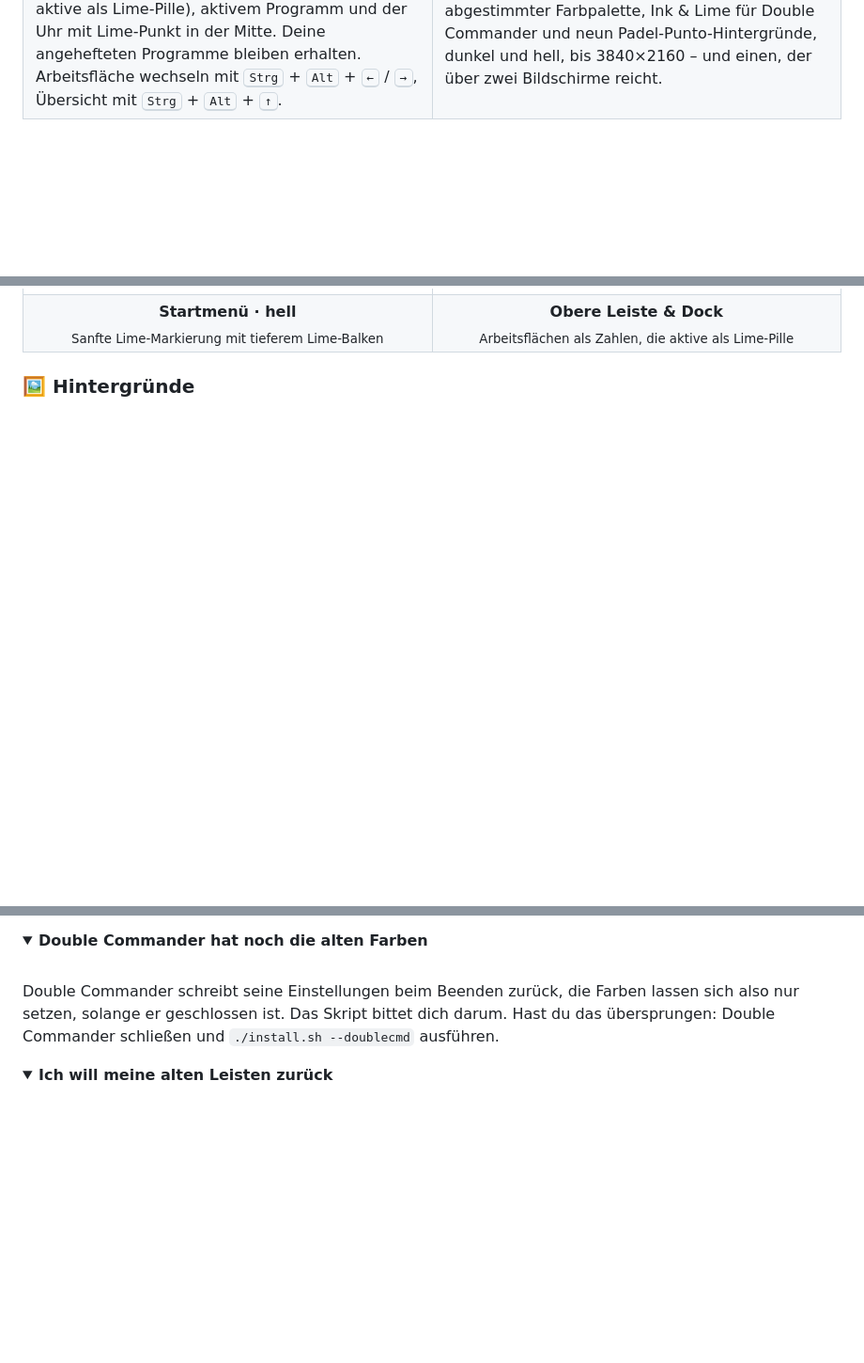
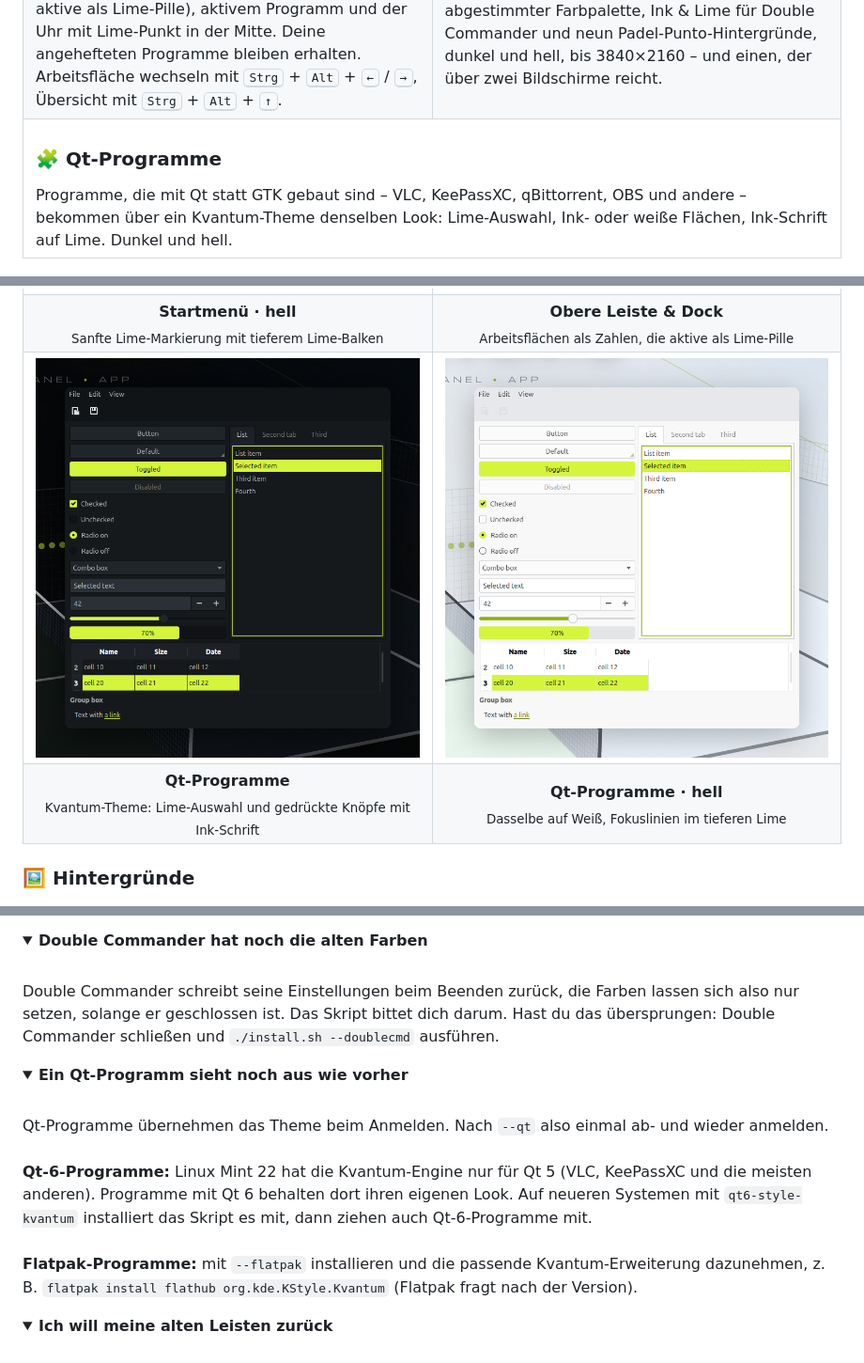
Before and after one commit to fat-toni/PadelPunto-Theme, a Markdown page: README.de.md, 3 parts joined by grey strips. Shown at 94% size. Drawn GitHub-style; pictures changed too: docs/qt-apps-light.png (added), docs/qt-apps.png (added); folded sections open; blank space fills up the shorter version.

```diff
--- a/README.de.md
+++ b/README.de.md
@@ -64,6 +64,13 @@
       bis 3840×2160 – und einen, der über zwei Bildschirme reicht.
     </td>
   </tr>
+  <tr>
+    <td colspan="2" valign="top">
+      <h3>🧩 Qt-Programme</h3>
+      Programme, die mit Qt statt GTK gebaut sind – VLC, KeePassXC, qBittorrent, OBS und andere – bekommen
+      über ein Kvantum-Theme denselben Look: Lime-Auswahl, Ink- oder weiße Flächen, Ink-Schrift auf Lime. Dunkel und hell.
+    </td>
+  </tr>
 </table>
 
 <p align="center">
@@ -226,6 +237,14 @@ Nach der Installation findest du alles an den gewohnten Stellen in Linux Mint:
   <tr>
     <td align="center"><b>Startmenü · hell</b><br><sub>Sanfte Lime-Markierung mit tieferem Lime-Balken</sub></td>
     <td align="center"><b>Obere Leiste & Dock</b><br><sub>Arbeitsflächen als Zahlen, die aktive als Lime-Pille</sub></td>
+  </tr>
+  <tr>
+    <td width="50%"><img src="docs/qt-apps.png" alt="Qt-Programm, dunkel"></td>
+    <td width="50%"><img src="docs/qt-apps-light.png" alt="Qt-Programm, hell"></td>
+  </tr>
+  <tr>
+    <td align="center"><b>Qt-Programme</b><br><sub>Kvantum-Theme: Lime-Auswahl und gedrückte Knöpfe mit Ink-Schrift</sub></td>
+    <td align="center"><b>Qt-Programme · hell</b><br><sub>Dasselbe auf Weiß, Fokuslinien im tieferen Lime</sub></td>
   </tr>
 </table>
 
@@ -282,6 +301,19 @@ also nur setzen, solange er geschlossen ist. Das Skript bittet dich darum. Hast
 </details>
 
 <details>
+<summary><b>Ein Qt-Programm sieht noch aus wie vorher</b></summary>
+<br>
+Qt-Programme übernehmen das Theme beim Anmelden. Nach <code>--qt</code> also einmal ab- und wieder anmelden.
+<br><br>
+<b>Qt-6-Programme:</b> Linux Mint 22 hat die Kvantum-Engine nur für Qt 5 (VLC, KeePassXC und die meisten anderen).
+Programme mit Qt 6 behalten dort ihren eigenen Look. Auf neueren Systemen mit
+<code>qt6-style-kvantum</code> installiert das Skript es mit, dann ziehen auch Qt-6-Programme mit.
+<br><br>
+<b>Flatpak-Programme:</b> mit <code>--flatpak</code> installieren und die passende Kvantum-Erweiterung dazunehmen,
+z. B. <code>flatpak install flathub org.kde.KStyle.Kvantum</code> (Flatpak fragt nach der Version).
+</details>
+
+<details>
 <summary><b>Ich will meine alten Leisten zurück</b></summary>
 <br>
 <code>./uninstall.sh</code> stellt Leisten, Applets, Theme, Icons und Hintergrund so her,
```
Also changed, not shown: other parts of README.de.md (+11 -5 lines), CREDITS.md (+4 -0 lines), README.md (+39 -5 lines), 9 other files.
